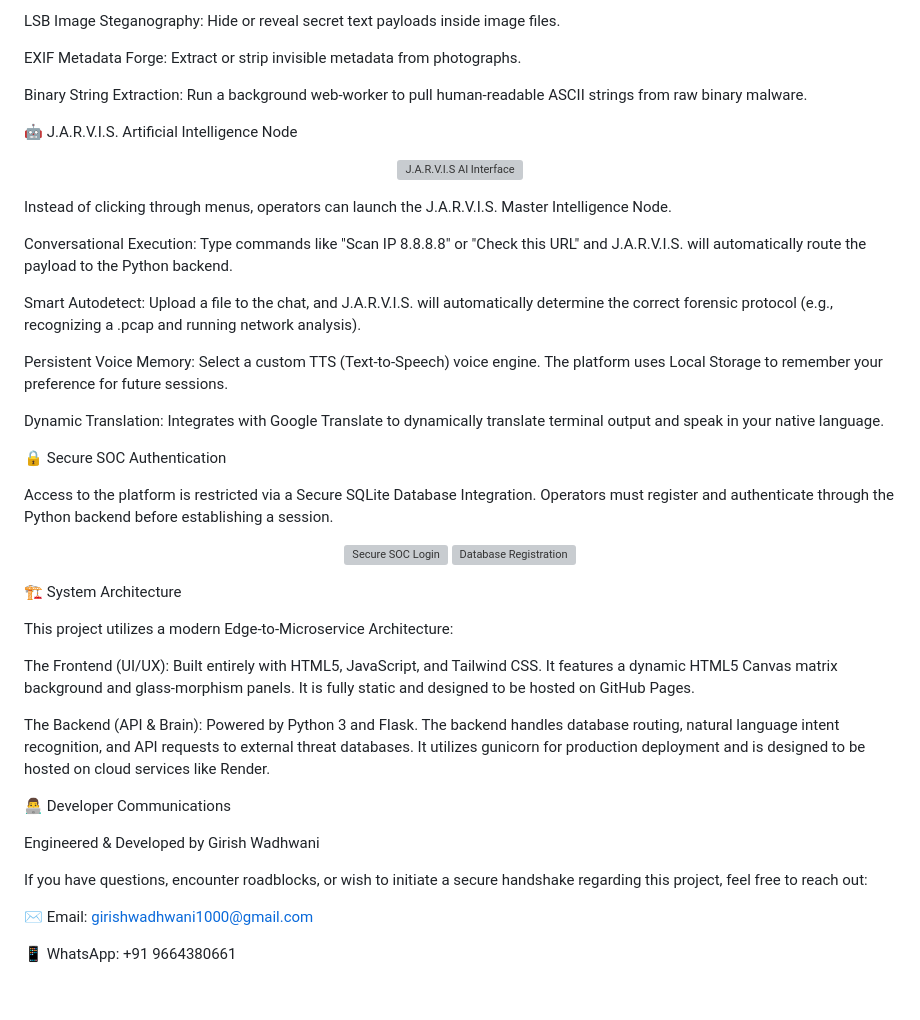
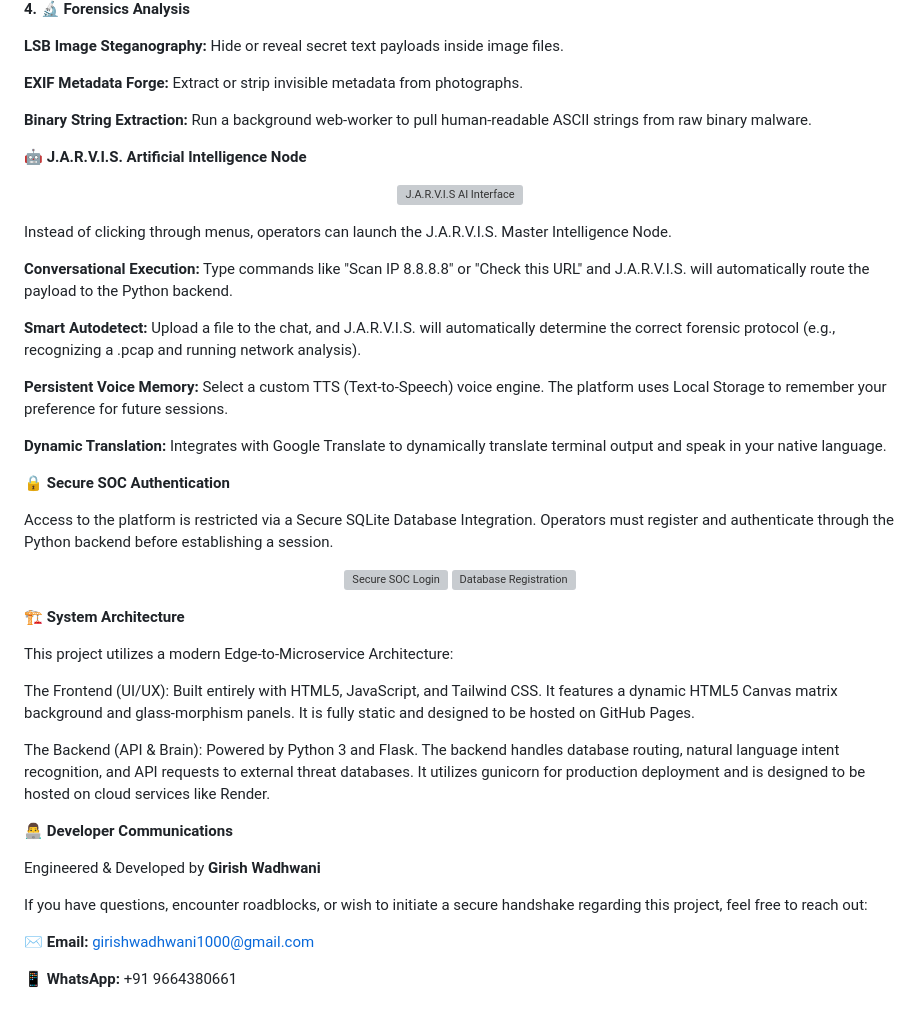
Before and after one commit to iamGirishWadhwani100/Real-Time-AI-ML-Based-Phishing-Detection-and-Prevention-System, a Markdown page: README.md, the part around one of its changes. Drawn GitHub-style; grey boxes are pictures that could not be loaded.

Commit message:
Improve formatting and emphasis in README
Updated README to enhance formatting and emphasize key sections.

```diff
--- a/README.md
+++ b/README.md
@@ -46,10 +47,12 @@ HIBP Breach Verification: Check if specific passwords have been compromised in g
 
-LSB Image Steganography: Hide or reveal secret text payloads inside image files.
+**4. 🔬 Forensics Analysis**
 
-EXIF Metadata Forge: Extract or strip invisible metadata from photographs.
+**LSB Image Steganography:** Hide or reveal secret text payloads inside image files.
 
-Binary String Extraction: Run a background web-worker to pull human-readable ASCII strings from raw binary malware.
+**EXIF Metadata Forge:** Extract or strip invisible metadata from photographs.
 
-🤖 J.A.R.V.I.S. Artificial Intelligence Node
+**Binary String Extraction:** Run a background web-worker to pull human-readable ASCII strings from raw binary malware.
+
+**🤖 J.A.R.V.I.S. Artificial Intelligence Node**
 
 <p align="center">
@@ -58,15 +61,15 @@ Binary String Extraction: Run a background web-worker to pull human-readable ASC
 
 Instead of clicking through menus, operators can launch the J.A.R.V.I.S. Master Intelligence Node.
 
-Conversational Execution: Type commands like "Scan IP 8.8.8.8" or "Check this URL" and J.A.R.V.I.S. will automatically route the payload to the Python backend.
+**Conversational Execution:** Type commands like "Scan IP 8.8.8.8" or "Check this URL" and J.A.R.V.I.S. will automatically route the payload to the Python backend.
 
-Smart Autodetect: Upload a file to the chat, and J.A.R.V.I.S. will automatically determine the correct forensic protocol (e.g., recognizing a .pcap and running network analysis).
+**Smart Autodetect:** Upload a file to the chat, and J.A.R.V.I.S. will automatically determine the correct forensic protocol (e.g., recognizing a .pcap and running network analysis).
 
-Persistent Voice Memory: Select a custom TTS (Text-to-Speech) voice engine. The platform uses Local Storage to remember your preference for future sessions.
+**Persistent Voice Memory:** Select a custom TTS (Text-to-Speech) voice engine. The platform uses Local Storage to remember your preference for future sessions.
 
-Dynamic Translation: Integrates with Google Translate to dynamically translate terminal output and speak in your native language.
+**Dynamic Translation:** Integrates with Google Translate to dynamically translate terminal output and speak in your native language.
 
-🔒 Secure SOC Authentication
+**🔒 Secure SOC Authentication**
 
 Access to the platform is restricted via a Secure SQLite Database Integration. Operators must register and authenticate through the Python backend before establishing a session.
 
@@ -76,6 +79,6 @@ Access to the platform is restricted via a Secure SQLite Database Integration. O
 </p>
 
-🏗️ System Architecture
+**🏗️ System Architecture**
 
 This project utilizes a modern Edge-to-Microservice Architecture:
 
@@ -83,12 +86,12 @@ The Frontend (UI/UX): Built entirely with HTML5, JavaScript, and Tailwind CSS. I
 
 The Backend (API & Brain): Powered by Python 3 and Flask. The backend handles database routing, natural language intent recognition, and API requests to external threat databases. It utilizes gunicorn for production deployment and is designed to be hosted on cloud services like Render.
 
-👨‍💻 Developer Communications
+**👨‍💻 Developer Communications**
 
-Engineered & Developed by Girish Wadhwani
+Engineered & Developed by **Girish Wadhwani**
 
 If you have questions, encounter roadblocks, or wish to initiate a secure handshake regarding this project, feel free to reach out:
 
-✉️ Email: girishwadhwani1000@gmail.com
+**✉️ Email:** girishwadhwani1000@gmail.com
 
-📱 WhatsApp: +91 9664380661
+**📱 WhatsApp:** +91 9664380661
```
Also changed, not shown: other parts of README.md (+20 -19 lines).
